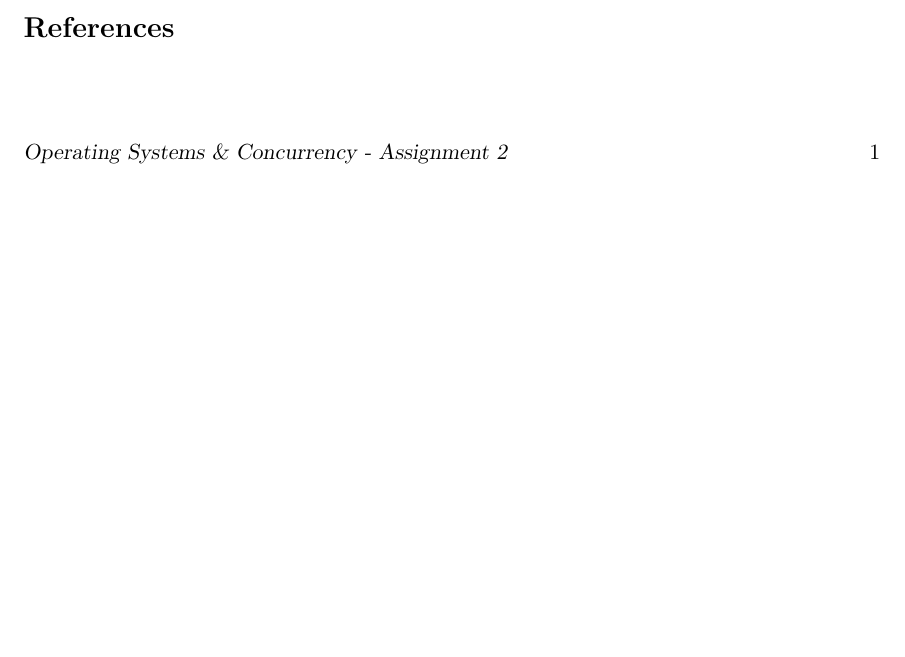
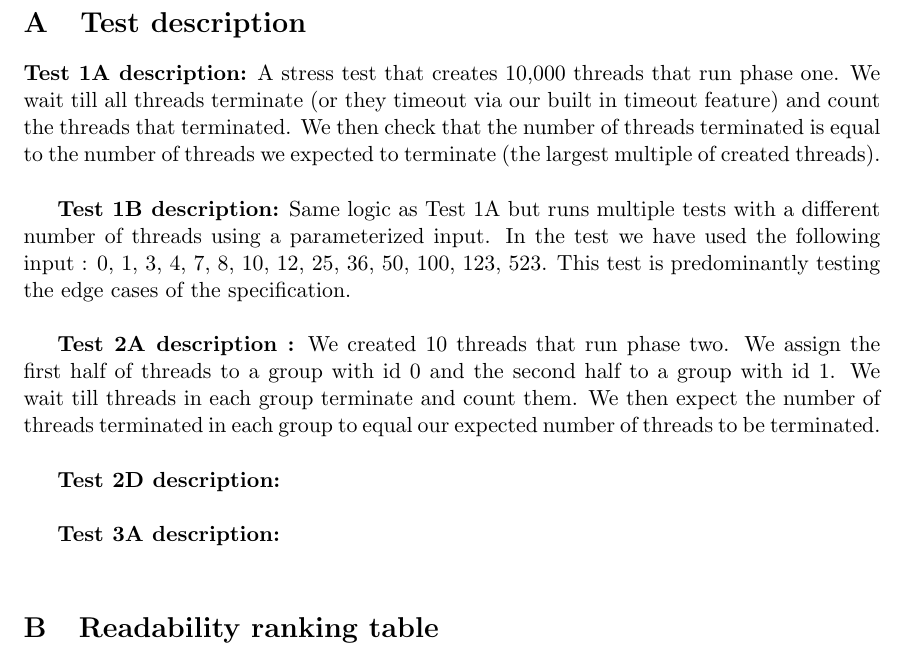
Before and after one commit to kamilszymczak/ConcurrencyAssignment2, a LaTeX document (report/main.tex): part of page 3 of 3 before the commit and part of page 6 of 6 after it, cut at the place of the change, the shorter picture padded with empty space. Compiled offline with pdfLaTeX.

Commit message:
Latex appendix

```diff
--- a/report/main.tex
+++ b/report/main.tex
@@ -72,4 +96,19 @@ discussion about Error-proneness (about half a page)
+\appendix
+\section{Test description}
+\textbf{Test 1A description:} A stress test that creates 10,000 threads that run phase one. We wait till all threads terminate (or they timeout via our built in timeout feature) and count the threads that terminated. We then check that the number of threads terminated is equal to the number of threads we expected to terminate (the largest multiple of created threads).\\
 
-\bibliographystyle{plain}
-\bibliography{references}
+\textbf{Test 1B description:} Same logic as Test 1A but runs multiple tests with a different number of threads using a parameterized input. In the test we have used the following input : {0, 1, 3, 4, 7, 8, 10, 12, 25, 36, 50, 100, 123, 523}. This test is predominantly testing the edge cases of the specification. \\
+
+\textbf{Test 2A description :} We created 10 threads that run phase two. We assign the first half of threads to a group with id 0 and the second half to a group with id 1. We wait till threads in each group terminate and count them. We then expect the number of threads terminated in each group to equal our expected number of threads to be terminated. \\
+
+
+\textbf{Test 2D description:}
+\\
+
+\textbf{Test 3A description:}
+\\
+
+
+\section{Readability ranking table}
+
 \end{document}
```
Also changed, not shown: report/main.pdf, report/main.tex (24 more changed lines).
